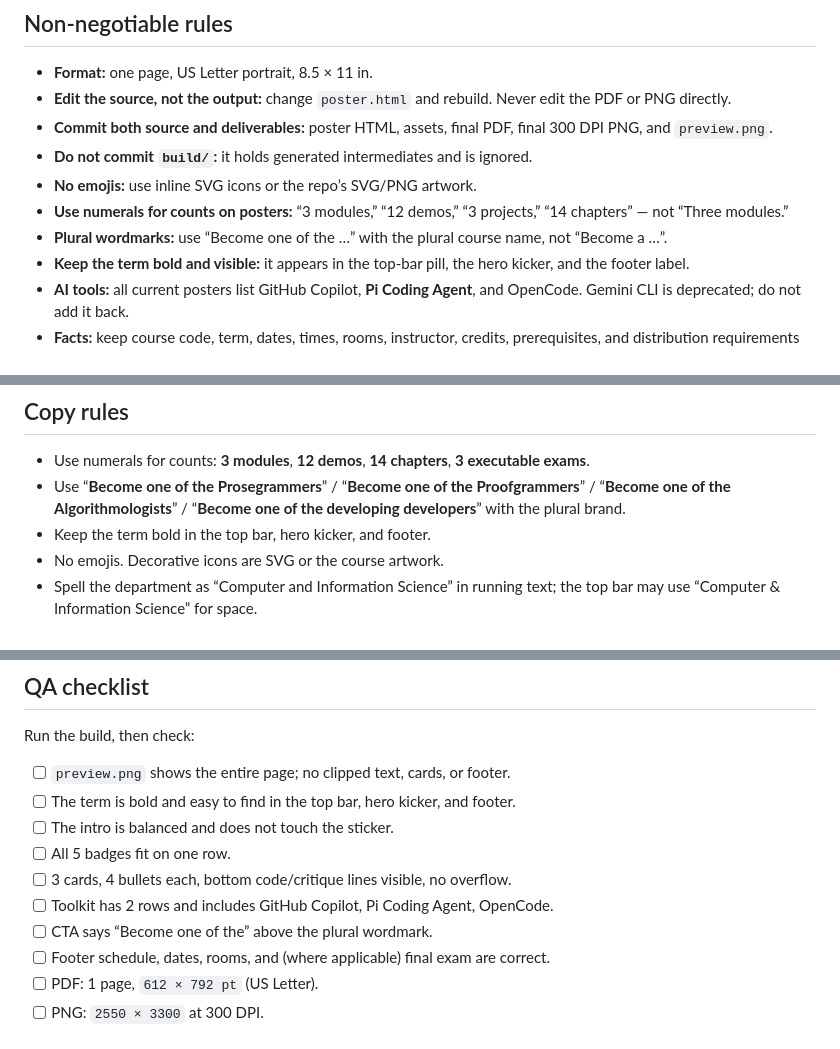
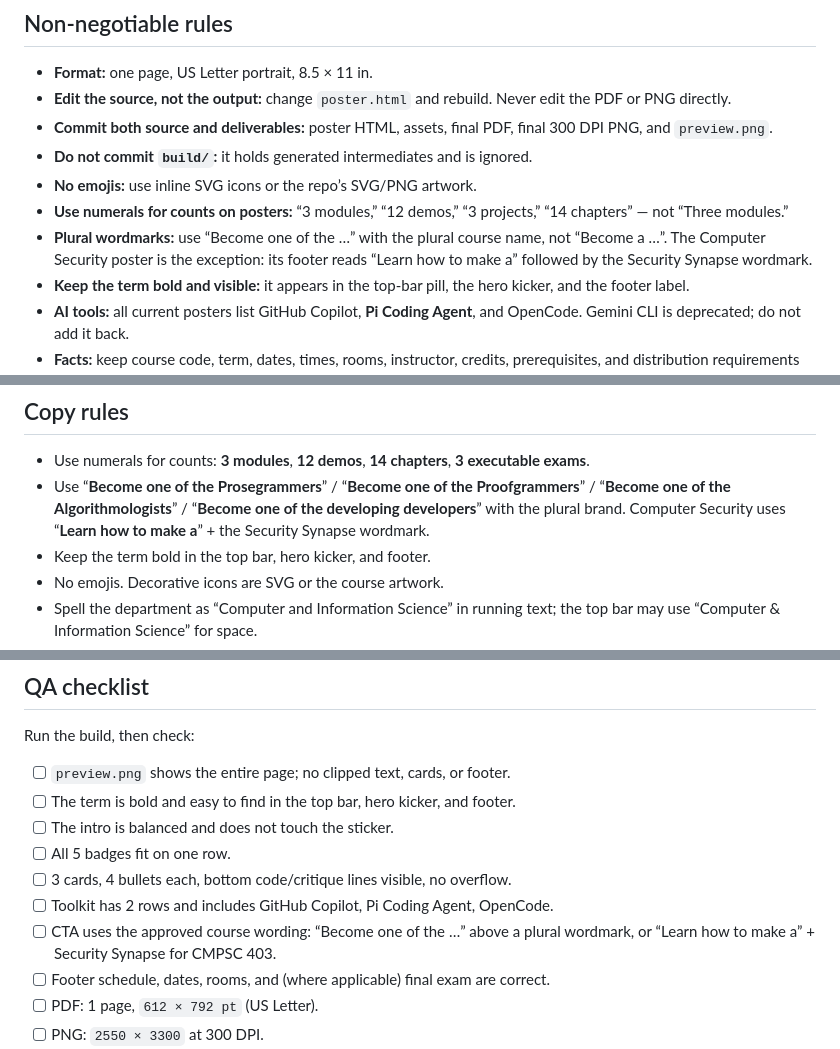
Before and after one commit to gkapfham/course-advertisement-posters, a Markdown page: AGENTS.md, 3 parts joined by grey strips. GitHub-like rendering.

Commit message:
Update Security Synapse CTA wording
Use 'Learn how to make a' before the Security Synapse wordmark, and document the course-specific CTA in the poster README and AGENTS guide. Rebuild the PDF/PNG/preview.

```diff
--- a/AGENTS.md
+++ b/AGENTS.md
@@ -32,7 +32,8 @@ its own display face, palette, and artwork.
 - **Use numerals for counts on posters:** “3 modules,” “12 demos,” “3 projects,”
   “14 chapters” — not “Three modules.”
 - **Plural wordmarks:** use “Become one of the …” with the plural course name,
-  not “Become a …”.
+  not “Become a …”. The Computer Security poster is the exception: its footer
+  reads “Learn how to make a” followed by the Security Synapse wordmark.
 - **Keep the term bold and visible:** it appears in the top-bar pill, the hero
   kicker, and the footer label.
 - **AI tools:** all current posters list GitHub Copilot, **Pi Coding Agent**,
@@ -335,7 +336,8 @@ the authoritative source.
   **3 executable exams**.
 - Use “**Become one of the Prosegrammers**” / “**Become one of the
   Proofgrammers**” / “**Become one of the Algorithmologists**” / “**Become one
-  of the developing developers**” with the plural brand.
+  of the developing developers**” with the plural brand. Computer Security uses
+  “**Learn how to make a**” + the Security Synapse wordmark.
 - Keep the term bold in the top bar, hero kicker, and footer.
 - No emojis. Decorative icons are SVG or the course artwork.
 - Spell the department as “Computer and Information Science” in running text;
@@ -501,7 +503,8 @@ Run the build, then check:
 - [ ] All 5 badges fit on one row.
 - [ ] 3 cards, 4 bullets each, bottom code/critique lines visible, no overflow.
 - [ ] Toolkit has 2 rows and includes GitHub Copilot, Pi Coding Agent, OpenCode.
-- [ ] CTA says “Become one of the” above the plural wordmark.
+- [ ] CTA uses the approved course wording: “Become one of the …” above a
+      plural wordmark, or “Learn how to make a” + Security Synapse for CMPSC 403.
 - [ ] Footer schedule, dates, rooms, and (where applicable) final exam are
       correct.
 - [ ] PDF: 1 page, `612 × 792 pt` (US Letter).
```
Also changed, not shown: security-synapse/README.md (+1 -1 lines), security-synapse/CMPSC403-Security-Synapse-Fall2026.png, security-synapse/preview.png, 2 other files.
